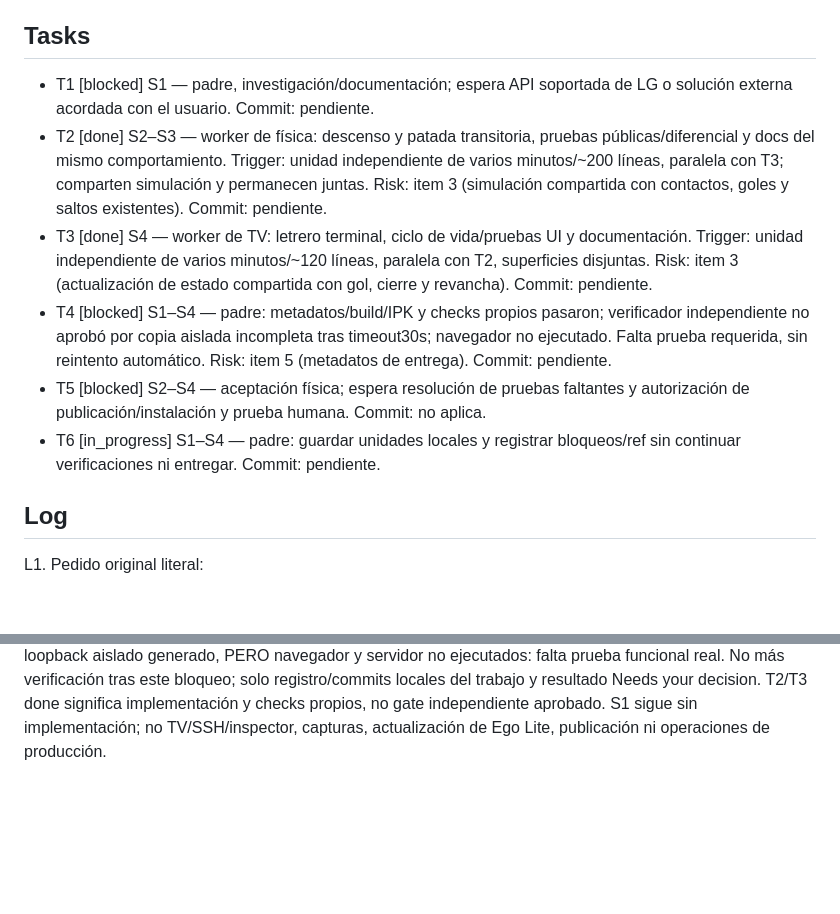
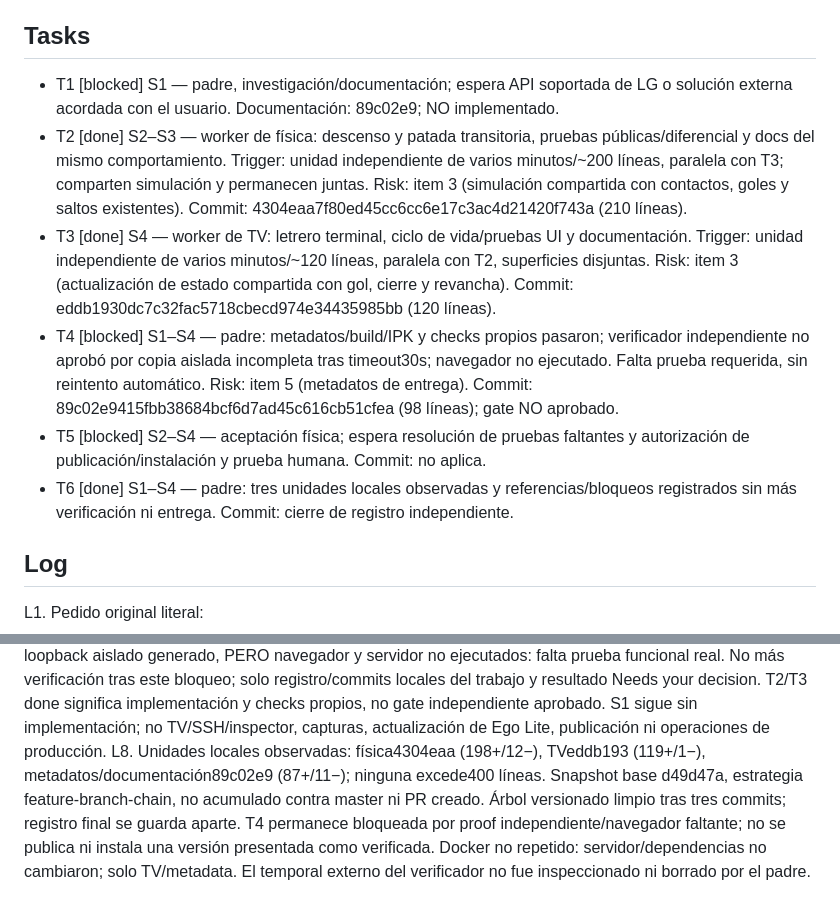
Before and after one commit to AdrianZarate/tv-football, a Markdown page: odd/tasks/active-play-feedback.md, 2 parts joined by grey strips. Drawn GitHub-style; blank space fills up the shorter version.

Commit message:
docs(odd): record local 0.2.7 verification blockers

```diff
--- a/odd/tasks/active-play-feedback.md
+++ b/odd/tasks/active-play-feedback.md
@@ -9,12 +9,12 @@ S3. «no se distingue cuando se golpea la pelota al darle patear de cuando voy h
 S4. «que salga un letrero asi como el gol cuando se termina el partido, para saber bien cuando termina, ya que no miramos el tiempo.»
 
 ## Tasks
-- T1 [blocked] S1 — padre, investigación/documentación; espera API soportada de LG o solución externa acordada con el usuario. Commit: pendiente.
-- T2 [done] S2–S3 — worker de física: descenso y patada transitoria, pruebas públicas/diferencial y docs del mismo comportamiento. Trigger: unidad independiente de varios minutos/~200 líneas, paralela con T3; comparten simulación y permanecen juntas. Risk: item 3 (simulación compartida con contactos, goles y saltos existentes). Commit: pendiente.
-- T3 [done] S4 — worker de TV: letrero terminal, ciclo de vida/pruebas UI y documentación. Trigger: unidad independiente de varios minutos/~120 líneas, paralela con T2, superficies disjuntas. Risk: item 3 (actualización de estado compartida con gol, cierre y revancha). Commit: pendiente.
-- T4 [blocked] S1–S4 — padre: metadatos/build/IPK y checks propios pasaron; verificador independiente no aprobó por copia aislada incompleta tras timeout30s; navegador no ejecutado. Falta prueba requerida, sin reintento automático. Risk: item 5 (metadatos de entrega). Commit: pendiente.
+- T1 [blocked] S1 — padre, investigación/documentación; espera API soportada de LG o solución externa acordada con el usuario. Documentación: 89c02e9; NO implementado.
+- T2 [done] S2–S3 — worker de física: descenso y patada transitoria, pruebas públicas/diferencial y docs del mismo comportamiento. Trigger: unidad independiente de varios minutos/~200 líneas, paralela con T3; comparten simulación y permanecen juntas. Risk: item 3 (simulación compartida con contactos, goles y saltos existentes). Commit: 4304eaa7f80ed45cc6cc6e17c3ac4d21420f743a (210 líneas).
+- T3 [done] S4 — worker de TV: letrero terminal, ciclo de vida/pruebas UI y documentación. Trigger: unidad independiente de varios minutos/~120 líneas, paralela con T2, superficies disjuntas. Risk: item 3 (actualización de estado compartida con gol, cierre y revancha). Commit: eddb1930dc7c32fac5718cbecd974e34435985bb (120 líneas).
+- T4 [blocked] S1–S4 — padre: metadatos/build/IPK y checks propios pasaron; verificador independiente no aprobó por copia aislada incompleta tras timeout30s; navegador no ejecutado. Falta prueba requerida, sin reintento automático. Risk: item 5 (metadatos de entrega). Commit: 89c02e9415fbb38684bcf6d7ad45c616cb51cfea (98 líneas); gate NO aprobado.
 - T5 [blocked] S2–S4 — aceptación física; espera resolución de pruebas faltantes y autorización de publicación/instalación y prueba humana. Commit: no aplica.
-- T6 [in_progress] S1–S4 — padre: guardar unidades locales y registrar bloqueos/ref sin continuar verificaciones ni entregar. Commit: pendiente.
+- T6 [done] S1–S4 — padre: tres unidades locales observadas y referencias/bloqueos registrados sin más verificación ni entrega. Commit: cierre de registro independiente.
 
 ## Log
 L1. Pedido original literal:
@@ -30,3 +30,4 @@ L4. Decisiones técnicas para S2–S4: multiplicador de gravedad descendente del
 L5. Estrategia cached `feature-branch-chain`: límites desde d49d47a, no toda la historia contra master. Física con pruebas/docs, letrero con pruebas/docs, metadatos/bloqueo/evidencia y registro final; unidades completas, ~400 líneas por slice. Padre integra/mantiene este documento y espejo; workers no lo editan. Checks deterministas públicos, RED antes del cambio por regla, preservar comportamiento previo tocado; diferencial base anterior en scratch ignorado dentro del proyecto, nunca tests que lean Git. Sin screenshots/reintentos de captura, TV/SSH/inspector ni publicación implícita.
 L6. T2/T3 implementadas con checks propios y suite integrada 242/242 (salida 0, 5064 ms, stderr vacío), tipos salida 0. Física: RED descenso 3 fallos→3 verdes, RED patada 7 fallos→8 verdes; foco 82/82; diferencial de 317 snapshots completos idénticos en 12 escenarios ordinarios. TV: RED 14 fallos (stderr no separado); primer GREEN 49/52 por fixture sin pong, corregido con pong público→52/52; diferencial 22 puntos públicos idénticos. Model usa amortiguación multiplicativa sobre vx actual: 1200→equivalente900 en500ms, preserva reflejos/choques y no inyecta energía; caída ×2 solo vy>0. Metadatos .7 RED1→GREEN6, ID intacto. T1 sigue bloqueada; T4 espera verificador independiente, funcional/browser/paquete y commits. No entrega ni TV operadas.
 L7. Build y paquete local de producción completados, job23 salida0 tras5s: artifacts/com.systemautomatic.tvfootball.probe_0.2.7_all.ipk, origen público correcto, avisos requiredACG/DEP0190 conservados; sin instalación. Evaluación nativa no disponible: exige declarar archivos nuevos, sin reviewDue conocido ni aprobación; no se reintenta. Verificador independiente: copia tar agotó30s (preparación incluyó dependencias grandes); scratch incompleto, pruebas y tsc salieron1 por archivos/módulos ausentes, sin ejecutar aserciones del producto. Lectura estática sin bloqueos de producto no reemplaza aprobación. No se reintenta ni se añade otro verificador. Helper/browser local preparados y sintaxis0, bundle loopback aislado generado, PERO navegador y servidor no ejecutados: falta prueba funcional real. No más verificación tras este bloqueo; solo registro/commits locales del trabajo y resultado Needs your decision. T2/T3 done significa implementación y checks propios, no gate independiente aprobado. S1 sigue sin implementación; no TV/SSH/inspector, capturas, actualización de Ego Lite, publicación ni operaciones de producción.
+L8. Unidades locales observadas: física4304eaa (198+/12−), TVeddb193 (119+/1−), metadatos/documentación89c02e9 (87+/11−); ninguna excede400 líneas. Snapshot base d49d47a, estrategia feature-branch-chain, no acumulado contra master ni PR creado. Árbol versionado limpio tras tres commits; registro final se guarda aparte. T4 permanece bloqueada por proof independiente/navegador faltante; no se publica ni instala una versión presentada como verificada. Docker no repetido: servidor/dependencias no cambiaron; solo TV/metadata. El temporal externo del verificador no fue inspeccionado ni borrado por el padre.
```
